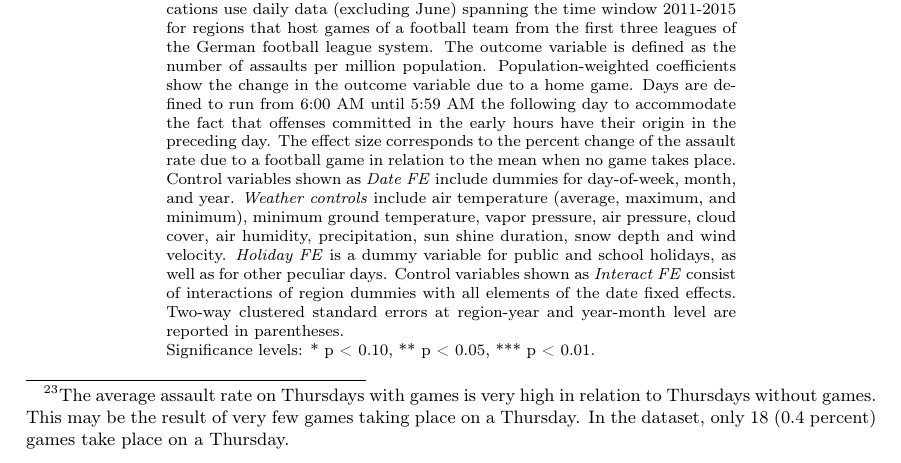
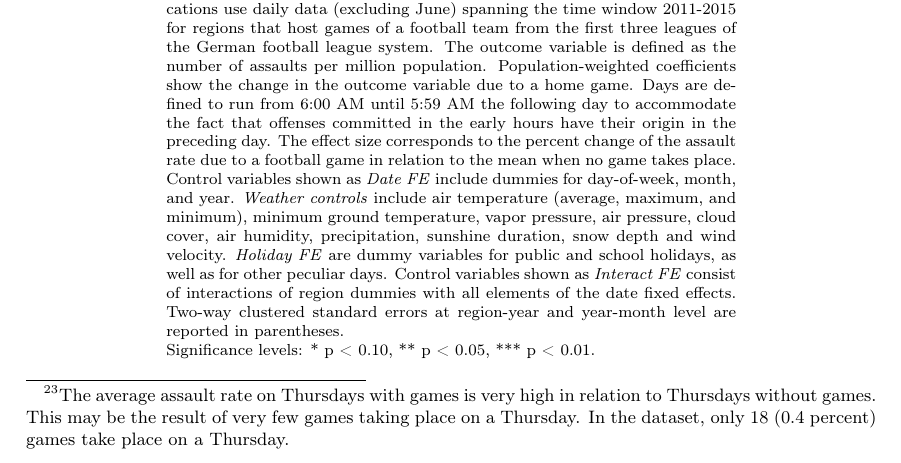
Before and after one commit to MarcFabel/soccer-external-effects, a LaTeX thesis (TeX/paper/soc_ext_paper_main.tex, which reads analysis/output/tables/soc_ext_tab__reg_fe_assrate.tex): part of page 16 of 43, cut so that both start at the same text. Compiled offline with pdfLaTeX.

Commit message:
adjust table notes of main table

```diff
--- a/analysis/output/tables/soc_ext_tab__reg_fe_assrate.tex
+++ b/analysis/output/tables/soc_ext_tab__reg_fe_assrate.tex
@@ -9,7 +9,7 @@
 				\bottomrule
 		\end{tabular}}
 		\begin{tablenotes}
-			\item \scriptsize \emph{Notes:} Estimates are based on the model shown in equation \ref{eq_soc_ext:model}. The specifications use daily data (excluding June) spanning the time window 2011-2015 for regions that host games of a football team from the first three leagues of the German football league system. The outcome variable is defined as the number of assaults per million population. Population-weighted coefficients show the change in the outcome variable due to a home game. Days are defined to run from 6:00 AM until 5:59 AM the following day to accommodate the fact that offenses committed in the early hours have their origin in the preceding day. The effect size corresponds to the percent change of the assault rate due to a football game in relation to the mean when no game takes place. Control variables shown as \textit{Date FE} include dummies for day-of-week, month, and year. \textit{Weather controls} include air temperature (average, maximum, and minimum), minimum ground temperature, vapor pressure, air pressure, cloud cover, air humidity, precipitation, sun shine duration, snow depth and wind velocity. \textit{Holiday FE} is a dummy variable for public and school holidays, as well as for other peculiar days. Control variables shown as \textit{Interact FE} consist of interactions of region dummies with all elements of the date fixed effects. Two-way clustered standard errors at region-year and year-month level are reported in parentheses. \newline Significance levels: * p < 0.10, ** p < 0.05, *** p < 0.01.
+			\item \scriptsize \emph{Notes:} Estimates are based on the model shown in equation \ref{eq_soc_ext:model}. The specifications use daily data (excluding June) spanning the time window 2011-2015 for regions that host games of a football team from the first three leagues of the German football league system. The outcome variable is defined as the number of assaults per million population. Population-weighted coefficients show the change in the outcome variable due to a home game. Days are defined to run from 6:00 AM until 5:59 AM the following day to accommodate the fact that offenses committed in the early hours have their origin in the preceding day. The effect size corresponds to the percent change of the assault rate due to a football game in relation to the mean when no game takes place. Control variables shown as \textit{Date FE} include dummies for day-of-week, month, and year. \textit{Weather controls} include air temperature (average, maximum, and minimum), minimum ground temperature, vapor pressure, air pressure, cloud cover, air humidity, precipitation, sunshine duration, snow depth and wind velocity. \textit{Holiday FE} are dummy variables for public and school holidays, as well as for other peculiar days. Control variables shown as \textit{Interact FE} consist of interactions of region dummies with all elements of the date fixed effects. Two-way clustered standard errors at region-year and year-month level are reported in parentheses. \newline Significance levels: * p < 0.10, ** p < 0.05, *** p < 0.01.
 		\end{tablenotes}
 	\end{threeparttable}
 \end{table}
```
